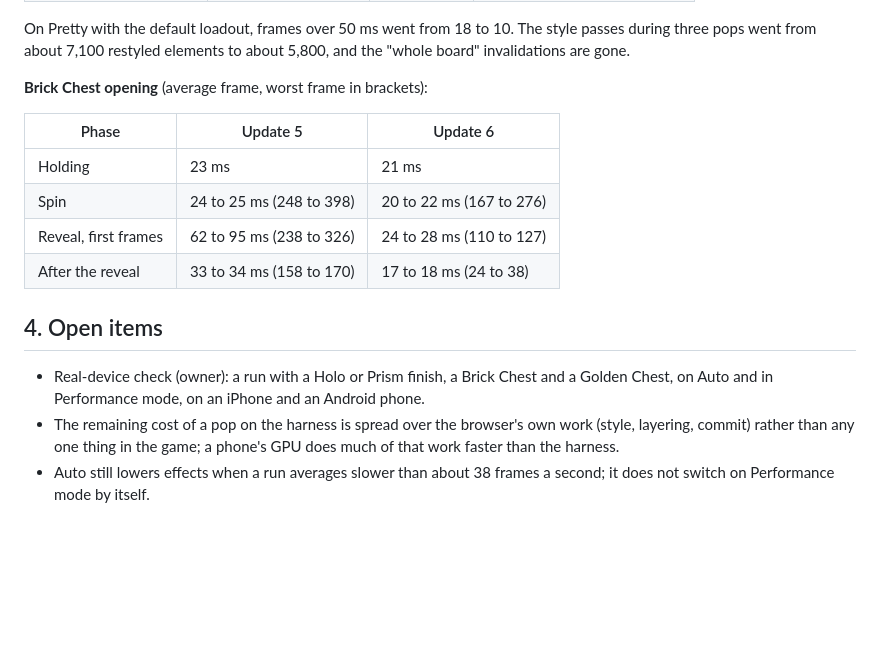
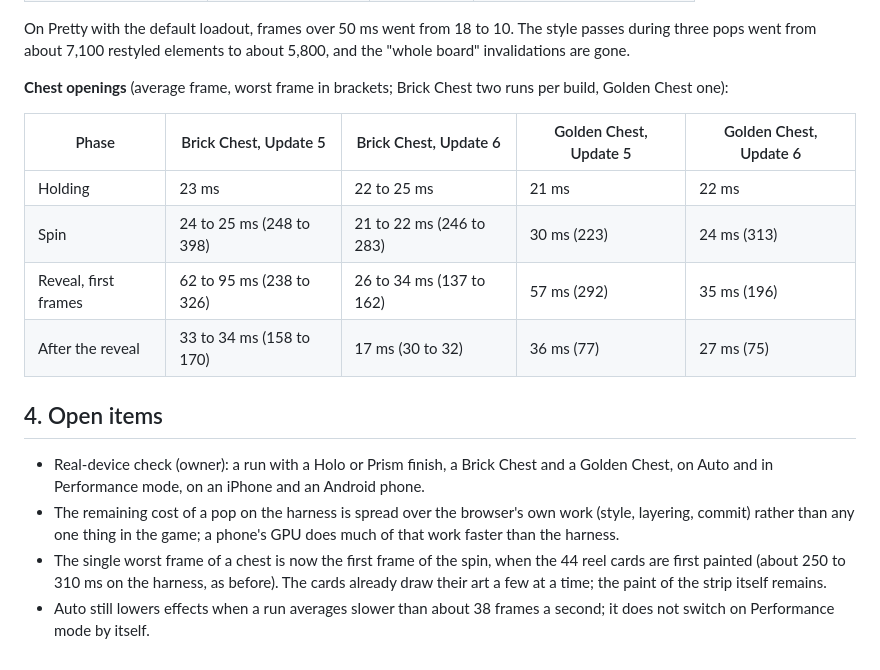
Before and after one commit to georrrgess-jpg/Brick-Rng, a Markdown page: UPDATE-6.md, the part around the change. GitHub-like rendering; blank space fills up the shorter version.

Commit message:
Update 6 notes: final chest numbers, Golden Chest column, the spin's first frame
Co-Authored-By: Claude Opus 5.5 <noreply@anthropic.com>
Claude-Session: https://claude.ai/code/session_016birQjtMohrky9nVztxQiS

```diff
--- a/UPDATE-6.md
+++ b/UPDATE-6.md
@@ -87,14 +87,14 @@ and sharp players.
 On Pretty with the default loadout, frames over 50 ms went from 18 to 10. The style passes during three pops went from about 7,100
 restyled elements to about 5,800, and the "whole board" invalidations are gone.
 
-**Brick Chest opening** (average frame, worst frame in brackets):
+**Chest openings** (average frame, worst frame in brackets; Brick Chest two runs per build, Golden Chest one):
 
-| Phase | Update 5 | Update 6 |
-|---|---|---|
-| Holding | 23 ms | 21 ms |
-| Spin | 24 to 25 ms (248 to 398) | 20 to 22 ms (167 to 276) |
-| Reveal, first frames | 62 to 95 ms (238 to 326) | 24 to 28 ms (110 to 127) |
-| After the reveal | 33 to 34 ms (158 to 170) | 17 to 18 ms (24 to 38) |
+| Phase | Brick Chest, Update 5 | Brick Chest, Update 6 | Golden Chest, Update 5 | Golden Chest, Update 6 |
+|---|---|---|---|---|
+| Holding | 23 ms | 22 to 25 ms | 21 ms | 22 ms |
+| Spin | 24 to 25 ms (248 to 398) | 21 to 22 ms (246 to 283) | 30 ms (223) | 24 ms (313) |
+| Reveal, first frames | 62 to 95 ms (238 to 326) | 26 to 34 ms (137 to 162) | 57 ms (292) | 35 ms (196) |
+| After the reveal | 33 to 34 ms (158 to 170) | 17 ms (30 to 32) | 36 ms (77) | 27 ms (75) |
 
 ## 4. Open items
 
@@ -102,5 +102,7 @@ restyled elements to about 5,800, and the "whole board" invalidations are gone.
   on an iPhone and an Android phone.
 - The remaining cost of a pop on the harness is spread over the browser's own work (style, layering, commit) rather than any one
   thing in the game; a phone's GPU does much of that work faster than the harness.
+- The single worst frame of a chest is now the first frame of the spin, when the 44 reel cards are first painted (about 250 to
+  310 ms on the harness, as before). The cards already draw their art a few at a time; the paint of the strip itself remains.
 - Auto still lowers effects when a run averages slower than about 38 frames a second; it does not switch on Performance mode
   by itself.
```
